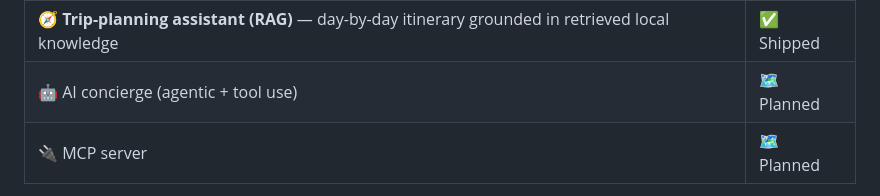
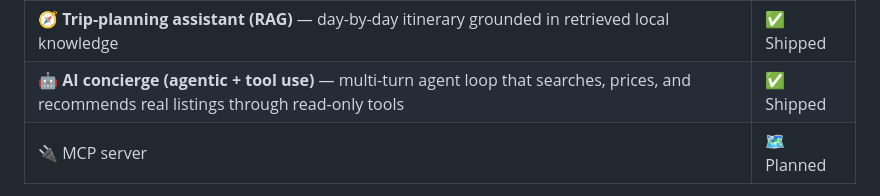
Before and after one commit to rbowen006/rv_marketplace, a Markdown page: README.md, the part around the change. GitHub-like rendering.

Commit message:
docs: mark the AI concierge as shipped in the README
The feature table still listed it as Planned; it shipped in PR #54
(ADR-0014). Describes it in the same shape as the other shipped rows.

Co-Authored-By: Claude Opus 4.8 <noreply@anthropic.com>

```diff
--- a/README.md
+++ b/README.md
@@ -30,7 +30,7 @@ Trekr is AI-native in two senses:
 | 💬 **Smart chat replies for owners** — drafts an owner reply from recent messages + listing context | ✅ Shipped |
 | 💲 Pricing suggestions | 🗺️ Planned |
 | 🧭 **Trip-planning assistant (RAG)** — day-by-day itinerary grounded in retrieved local knowledge | ✅ Shipped |
-| 🤖 AI concierge (agentic + tool use) | 🗺️ Planned |
+| 🤖 **AI concierge (agentic + tool use)** — multi-turn agent loop that searches, prices, and recommends real listings through read-only tools | ✅ Shipped |
 | 🔌 MCP server | 🗺️ Planned |
 
 See [docs/ai-integrations.md](docs/ai-integrations.md) for the full design brief.
```
